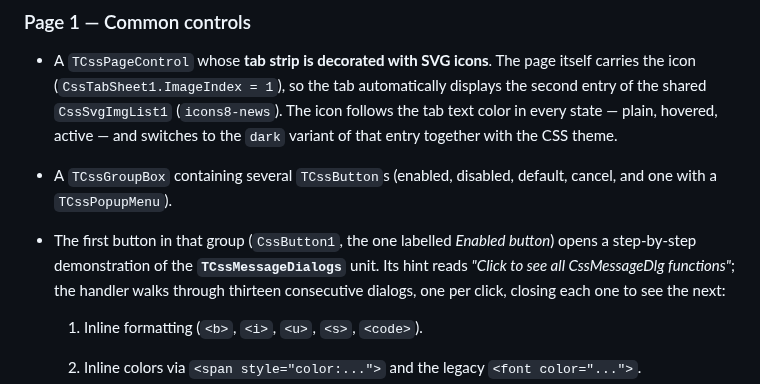
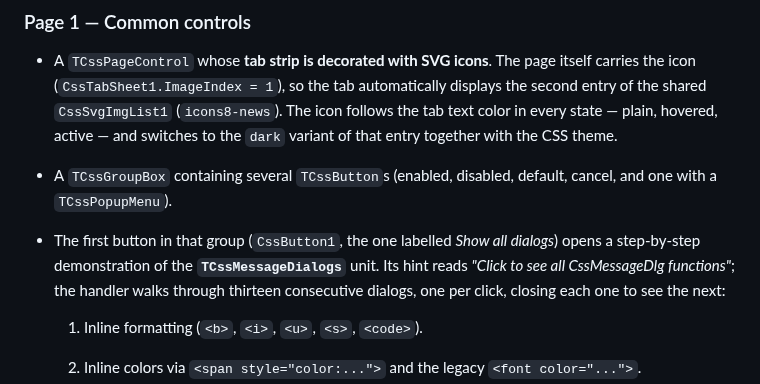
Before and after one commit to avavdoshin/CssStyledControls, a Markdown page: README.md, the part around the change. Drawn GitHub-style.

Commit message:
Small demo update

```diff
--- a/README.md
+++ b/README.md
@@ -250,7 +250,7 @@ native LCL dialog anywhere on screen.
   default, cancel, and one with a `TCssPopupMenu`).
 
 - The first button in that group (`CssButton1`, the one labelled
-  *Enabled button*) opens a step-by-step demonstration of the
+  *Show all dialogs*) opens a step-by-step demonstration of the
   **`TCssMessageDialogs`** unit. Its hint reads
   *"Click to see all CssMessageDlg functions"*; the handler walks through
   thirteen consecutive dialogs, one per click, closing each one to see
```
Also changed, not shown: Screenshots/CommonControls_dark.png, Screenshots/CommonControls_light.png, 2 other files.
